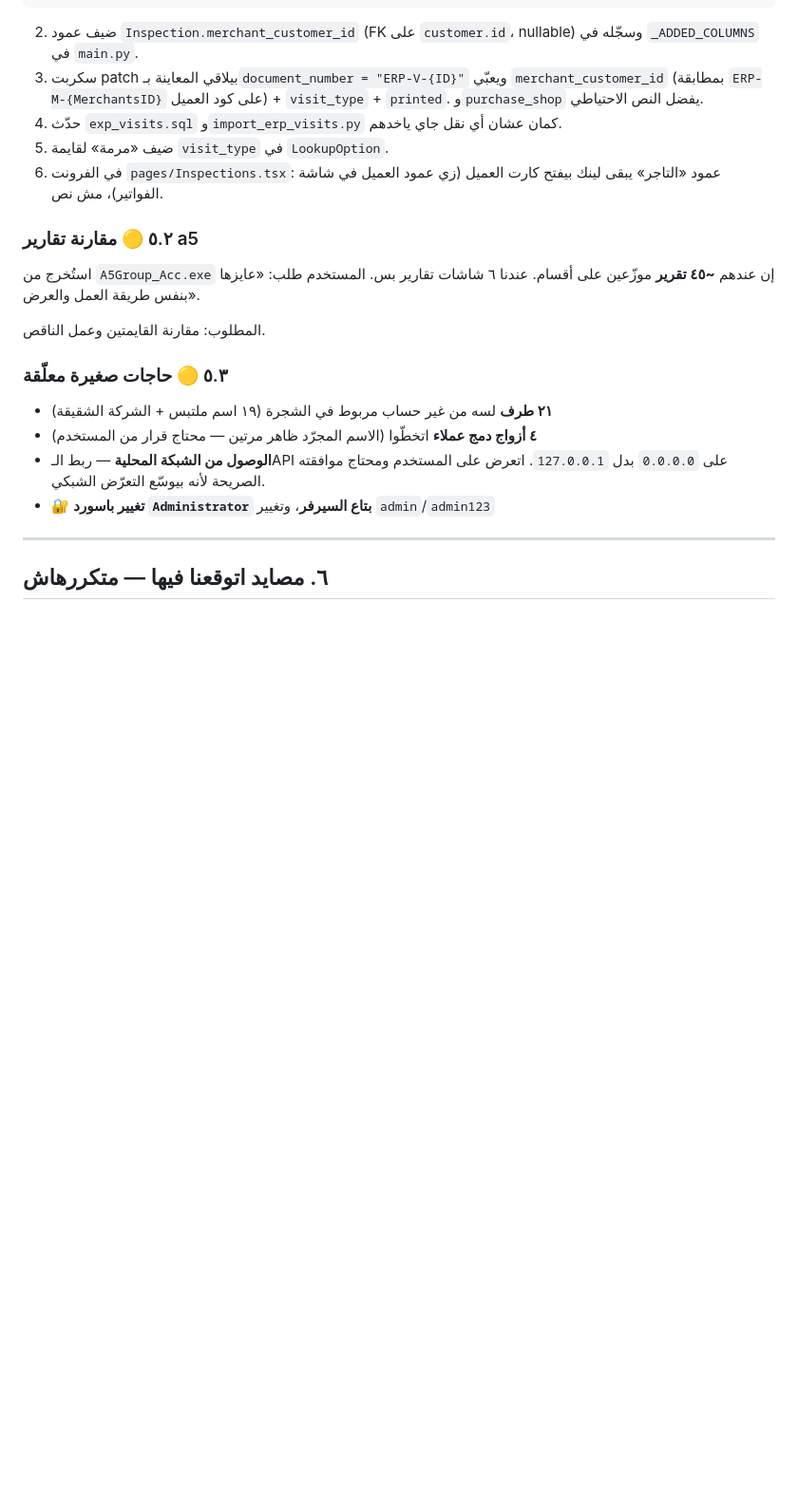
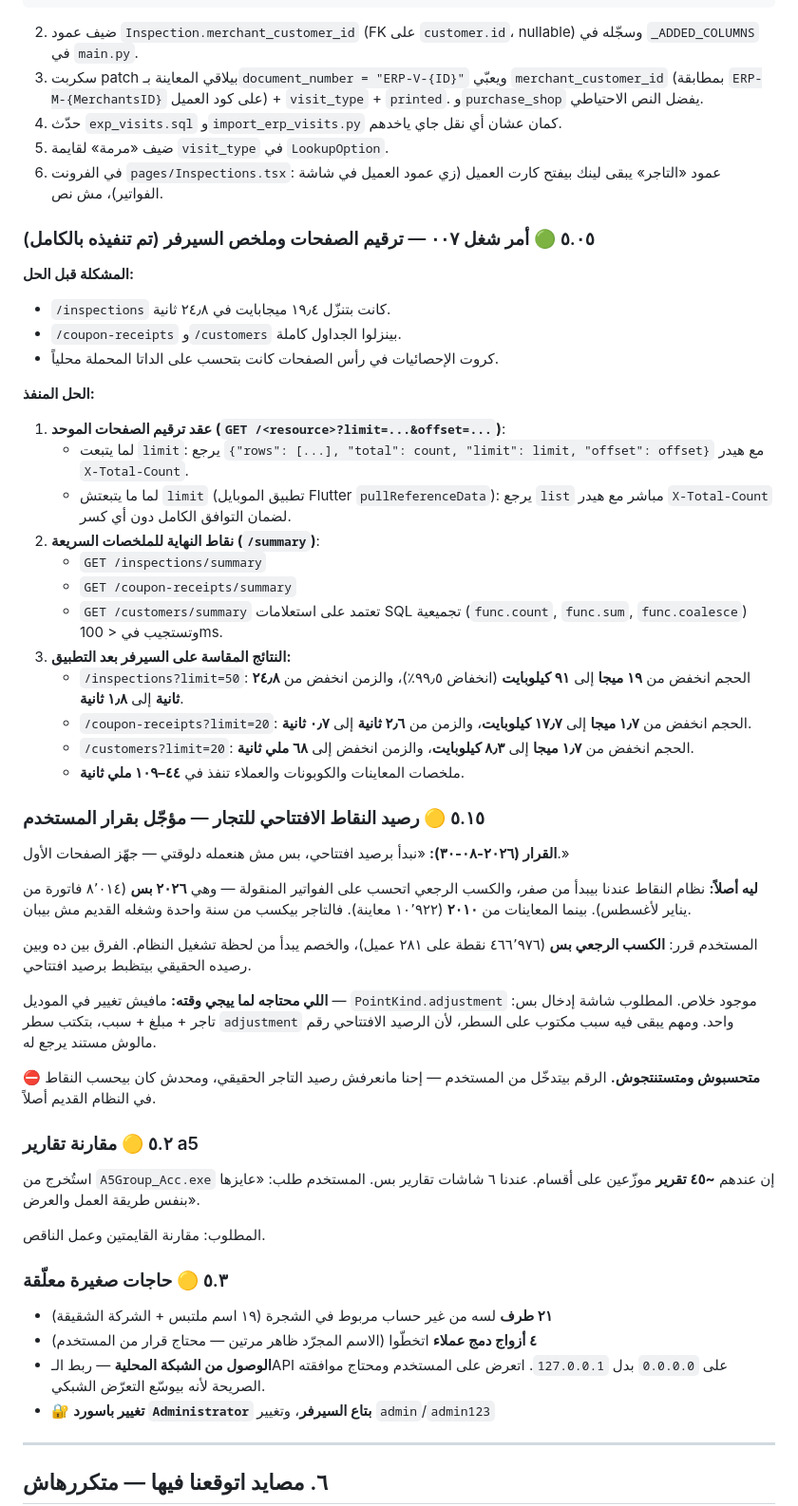
Before and after one commit to IbrahimElmahy/techno, a Markdown page: HANDOFF.md, the part around the change. Shown at 95% size. GitHub-like rendering; blank space fills up the shorter version.

Commit message:
docs: update HANDOFF.md with work order 007 completion details

```diff
--- a/HANDOFF.md
+++ b/HANDOFF.md
@@ -329,6 +329,47 @@ FROM Wh_TechnicalVisits v LEFT JOIN wh_Merchants m ON m.ID = v.MerchantsID;
 6. في الفرونت `pages/Inspections.tsx`: عمود «التاجر» يبقى لينك بيفتح كارت العميل
    (زي عمود العميل في شاشة الفواتير)، مش نص.
 
+### ٥.٠٥ 🟢 أمر شغل ٠٠٧ — ترقيم الصفحات وملخص السيرفر (تم تنفيذه بالكامل)
+
+**المشكلة قبل الحل:**
+- `/inspections` كانت بتنزّل ١٩٫٤ ميجابايت في ٢٤٫٨ ثانية.
+- `/coupon-receipts` و`/customers` بينزلوا الجداول كاملة.
+- كروت الإحصائيات في رأس الصفحات كانت بتحسب على الداتا المحملة محلياً.
+
+**الحل المنفذ:**
+1. **عقد ترقيم الصفحات الموحد (`GET /<resource>?limit=...&offset=...`)**:
+   - لما يتبعت `limit`: يرجع `{"rows": [...], "total": count, "limit": limit, "offset": offset}` مع هيدر `X-Total-Count`.
+   - لما ما يتبعتش `limit` (تطبيق الموبايل Flutter `pullReferenceData`): يرجع `list` مباشر مع هيدر `X-Total-Count` لضمان التوافق الكامل دون أي كسر.
+2. **نقاط النهاية للملخصات السريعة (`/summary`)**:
+   - `GET /inspections/summary`
+   - `GET /coupon-receipts/summary`
+   - `GET /customers/summary`
+   تعتمد على استعلامات SQL تجميعية (`func.count`, `func.sum`, `func.coalesce`) وتستجيب في < 100ms.
+3. **النتائج المقاسة على السيرفر بعد التطبيق:**
+   - `/inspections?limit=50`: الحجم انخفض من **١٩ ميجا** إلى **٩١ كيلوبايت** (انخفاض ٩٩٫٥٪)، والزمن انخفض من **٢٤٫٨ ثانية** إلى **١٫٨ ثانية**.
+   - `/coupon-receipts?limit=20`: الحجم انخفض من **١٫٧ ميجا** إلى **١٧٫٧ كيلوبايت**، والزمن من **٢٫٦ ثانية** إلى **٠٫٧ ثانية**.
+   - `/customers?limit=20`: الحجم انخفض من **١٫٧ ميجا** إلى **٨٫٣ كيلوبايت**، والزمن انخفض إلى **٦٨ ملي ثانية**.
+   - ملخصات المعاينات والكوبونات والعملاء تنفذ في **٤٤–١٠٩ ملي ثانية**.
+
+### ٥.١٥ 🟡 رصيد النقاط الافتتاحي للتجار — مؤجّل بقرار المستخدم
+
+**القرار (٢٠٢٦-٠٨-٣٠):** «نبدأ برصيد افتتاحي، بس مش هنعمله دلوقتي — جهّز الصفحات الأول.»
+
+**ليه أصلاً:** نظام النقاط عندنا بيبدأ من صفر، والكسب الرجعي اتحسب على الفواتير
+المنقولة — وهي **٢٠٢٦ بس** (٨٬٠١٤ فاتورة من يناير لأغسطس). بينما المعاينات من **٢٠١٠**
+(١٠٬٩٢٢ معاينة). فالتاجر بيكسب من سنة واحدة وشغله القديم مش بيبان.
+
+المستخدم قرر: **الكسب الرجعي بس** (٤٦٦٬٩٧٦ نقطة على ٢٨١ عميل)، والخصم يبدأ من
+لحظة تشغيل النظام. الفرق بين ده وبين رصيده الحقيقي بيتظبط برصيد افتتاحي.
+
+**اللي محتاجه لما ييجي وقته:** مافيش تغيير في الموديل —
+`PointKind.adjustment` موجود خلاص. المطلوب شاشة إدخال بس: تاجر + مبلغ + سبب،
+بتكتب سطر `adjustment` واحد. ومهم يبقى فيه سبب مكتوب على السطر، لأن الرصيد
+الافتتاحي رقم مالوش مستند يرجع له.
+
+⛔ **متحسبوش ومتستنتجوش.** الرقم بيتدخّل من المستخدم — إحنا مانعرفش رصيد التاجر
+الحقيقي، ومحدش كان بيحسب النقاط في النظام القديم أصلاً.
+
 ### ٥.٢ 🟡 مقارنة تقارير a5
 
 استُخرج من `A5Group_Acc.exe` إن عندهم **~٤٥ تقرير** موزّعين على أقسام. عندنا ٦ شاشات
```
